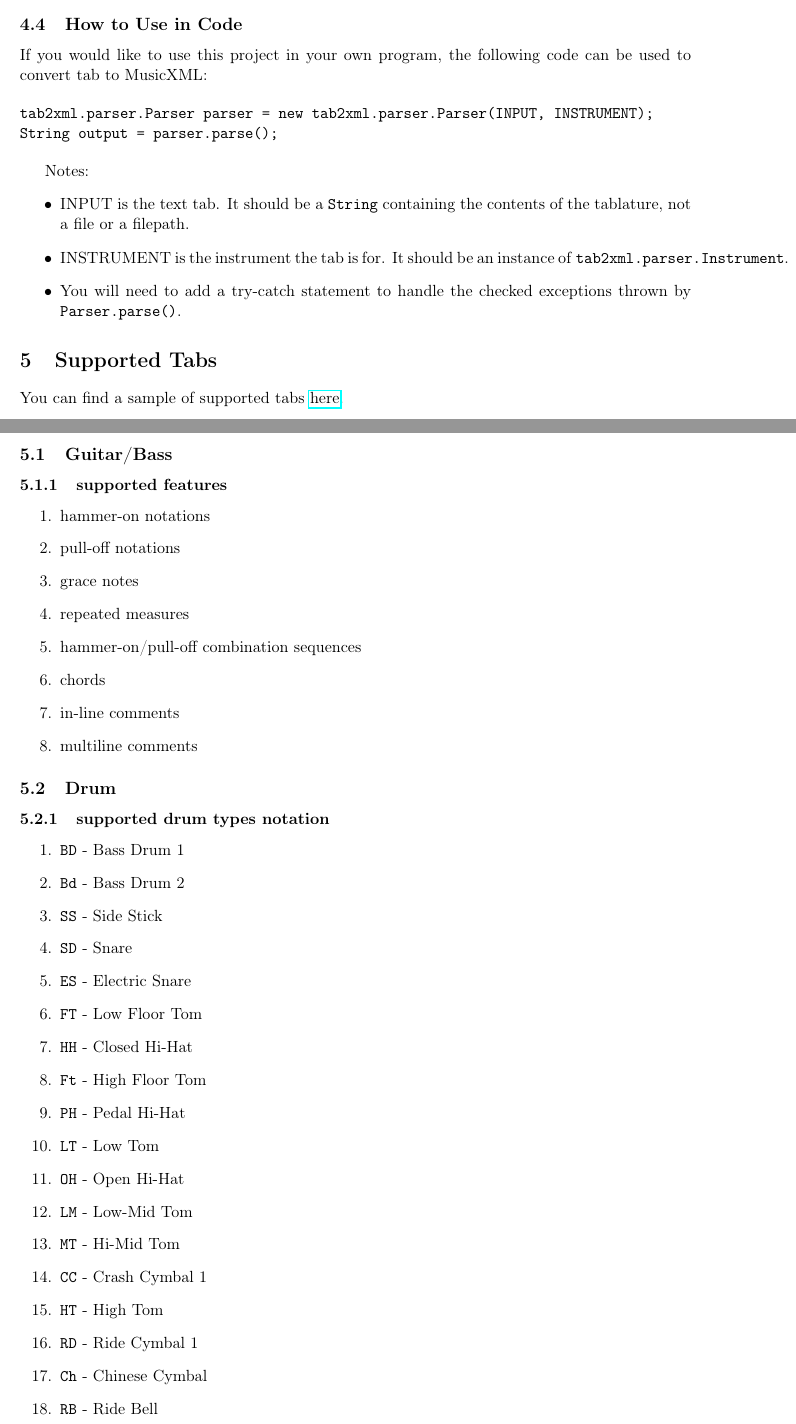
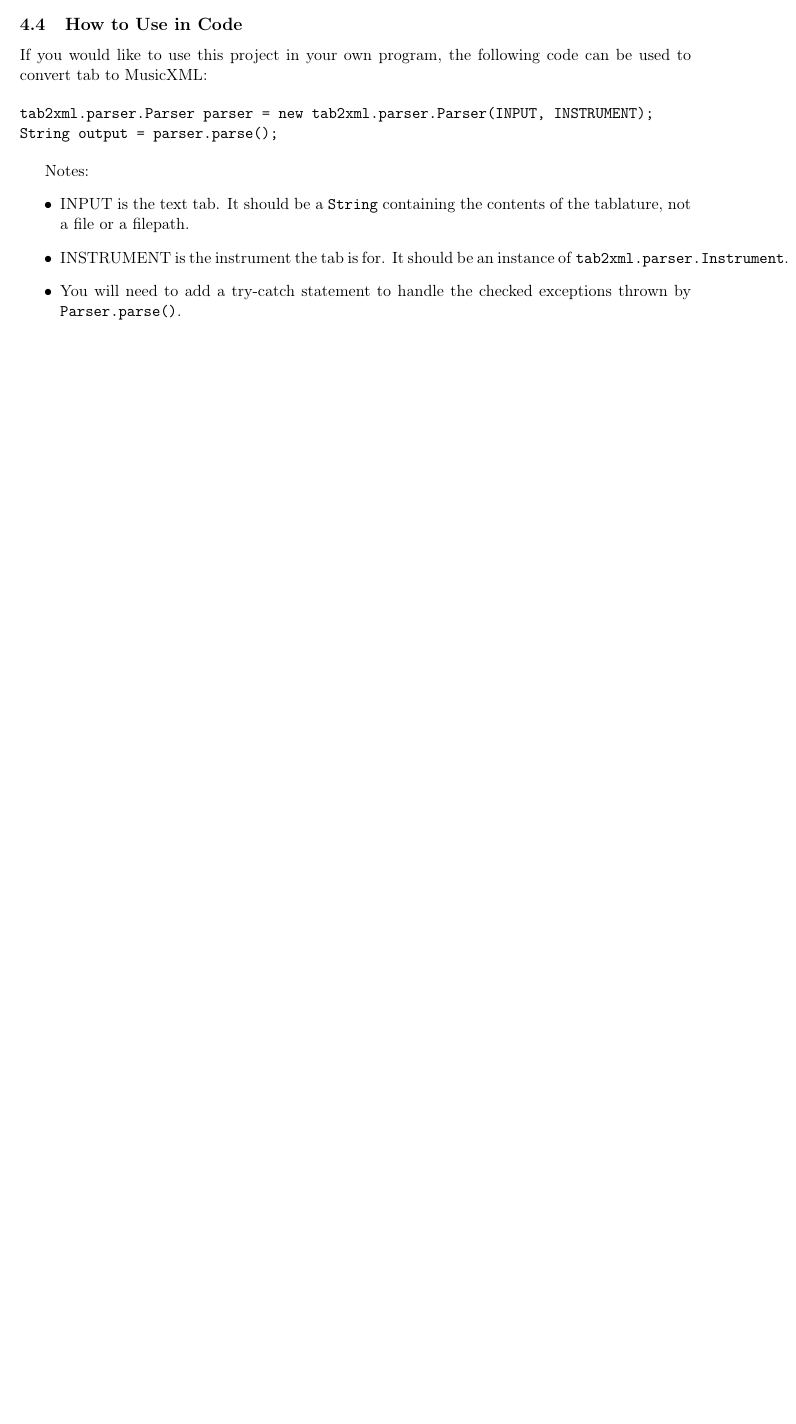
Before and after one commit to ahopk127/eecs2311-tab2xml, a LaTeX document (Documentation/manual.tex): two parts of pages 13 and 14 of 15 before the commit and part of page 13 of 13 after it, the two joined at a grey line, cut so that both start at the same text, the shorter picture padded with empty space. Compiled offline with pdfLaTeX.

Commit message:
Moved Supported Features section to readme document

```diff
--- a/Documentation/manual.tex
+++ b/Documentation/manual.tex
@@ -181,46 +181,3 @@ Notes:
 \item INSTRUMENT is the instrument the tab is for.  It should be an instance of \texttt{tab2xml.parser.Instrument}.
 \item You will need to add a try-catch statement to handle the checked exceptions thrown by \texttt{Parser.parse()}.
 \end{itemize}
-
-\section{Supported Tabs}
-\label{sec:org7948583}
-You can find a sample of supported tabs \href{https://github.com/ahopk127/eecs2311-tab2xml/tree/develop/src/test/resources/test-tabs}{here}.
-\subsection{Guitar/Bass}
-\label{sec:org16b80c1}
-\subsubsection{supported features}
-\label{sec:org79a08a6}
-\begin{enumerate}
-\item hammer-on notations
-\item pull-off notations
-\item grace notes
-\item repeated measures
-\item hammer-on/pull-off combination sequences
-\item chords
-\item in-line comments
-\item multiline comments
-\end{enumerate}
-
-\subsection{Drum}
-\label{sec:orgc9e2097}
-\subsubsection{supported drum types notation}
-\label{sec:org5de2d0f}
-\begin{enumerate}
-\item \texttt{BD} - Bass Drum 1
-\item \texttt{Bd} - Bass Drum 2
-\item \texttt{SS} - Side Stick
-\item \texttt{SD} - Snare
-\item \texttt{ES} - Electric Snare
-\item \texttt{FT} - Low Floor Tom
-\item \texttt{HH} - Closed Hi-Hat
-\item \texttt{Ft} - High Floor Tom
-\item \texttt{PH} - Pedal Hi-Hat
-\item \texttt{LT} - Low Tom
-\item \texttt{OH} - Open Hi-Hat
-\item \texttt{LM} - Low-Mid Tom
-\item \texttt{MT} - Hi-Mid Tom
-\item \texttt{CC} - Crash Cymbal 1
-\item \texttt{HT} - High Tom
-\item \texttt{RD} - Ride Cymbal 1
-\item \texttt{Ch} - Chinese Cymbal
-\item \texttt{RB} - Ride Bell
-\item \texttt{TA} - Tambourine
@@ -231,4 +184 @@ You can find a sample of supported tabs \href{https://github.com/ahopk127/eecs23
-\item \texttt{HC} - Open Hi Conga
-\item \texttt{LC} - Low Conga
-\end{enumerate}
 \end{document}
```
Also changed, not shown: Documentation/manual.pdf, Documentation/manual.tex (32 more changed lines), 2 other files.
